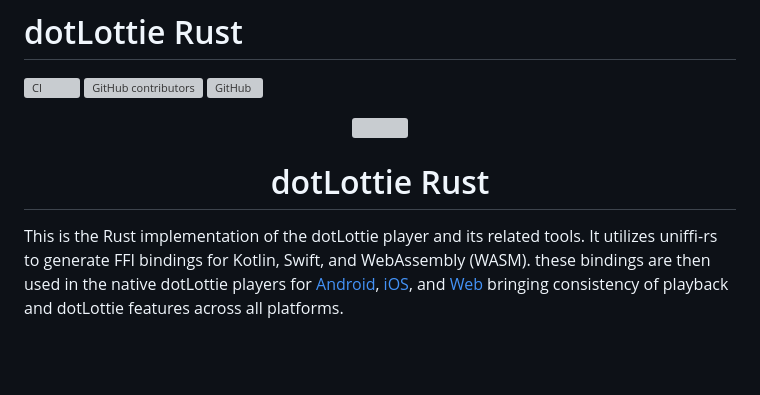
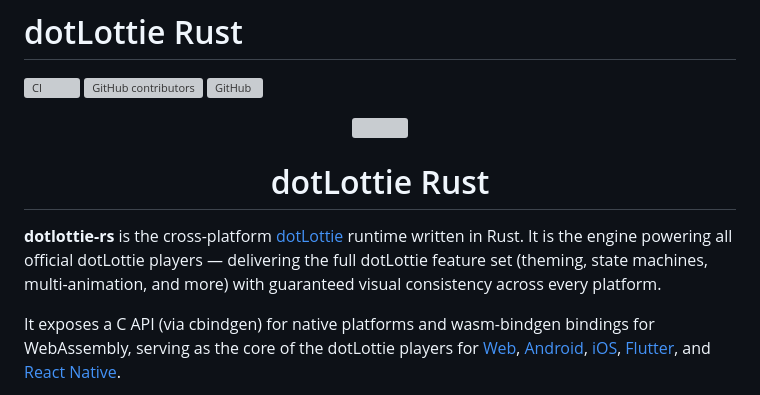
Before and after one commit to LottieFiles/dotlottie-rs, a Markdown page: README.md, the part around one of its changes. Drawn GitHub-style; blank space fills up the shorter version; grey boxes are pictures that could not be loaded.

````diff
--- a/README.md
+++ b/README.md
@@ -10,7 +10,9 @@
 
 <h1 align="center">dotLottie Rust</h1>
 
-This is the Rust implementation of the dotLottie player and its related tools. It utilizes uniffi-rs to generate FFI bindings for Kotlin, Swift, and WebAssembly (WASM). these bindings are then used in the native dotLottie players for [Android](https://github.com/LottieFiles/dotlottie-android), [iOS](https://github.com/LottieFiles/dotlottie-ios), and [Web](https://github.com/LottieFiles/dotlottie-web) bringing consistency of playback and dotLottie features across all platforms.
+**dotlottie-rs** is the cross-platform [dotLottie](https://dotlottie.io/) runtime written in Rust. It is the engine powering all official dotLottie players — delivering the full dotLottie feature set (theming, state machines, multi-animation, and more) with guaranteed visual consistency across every platform.
+
+It exposes a C API (via cbindgen) for native platforms and wasm-bindgen bindings for WebAssembly, serving as the core of the dotLottie players for [Web](https://github.com/LottieFiles/dotlottie-web), [Android](https://github.com/LottieFiles/dotlottie-android), [iOS](https://github.com/LottieFiles/dotlottie-ios), [Flutter](https://github.com/LottieFiles/dotlottie-flutter), and [React Native](https://github.com/LottieFiles/dotlottie-react-native).
 
 ```mermaid
 flowchart TD
````
Also changed, not shown: other parts of README.md (+35 -30 lines), BUILD_SYSTEM.md (+36 -19 lines).
